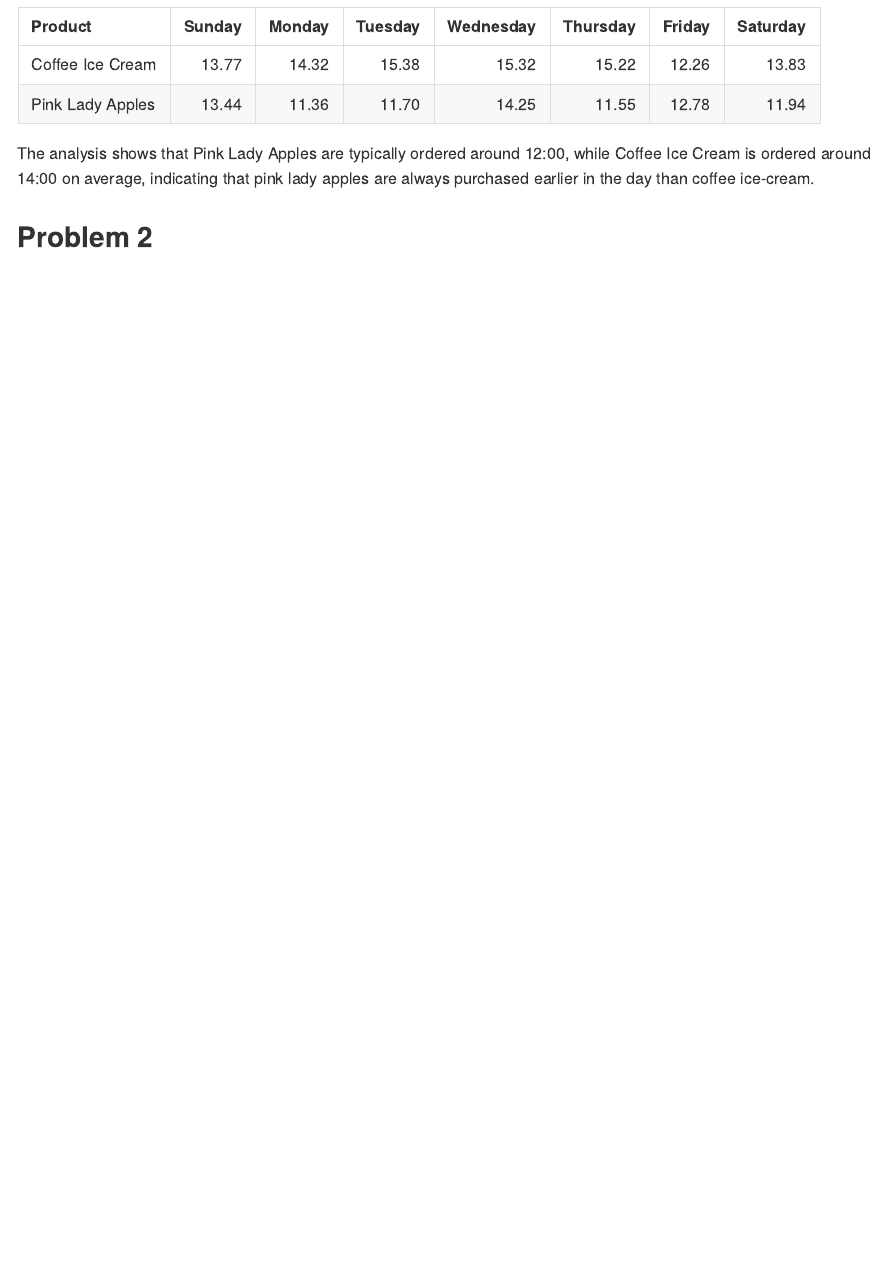
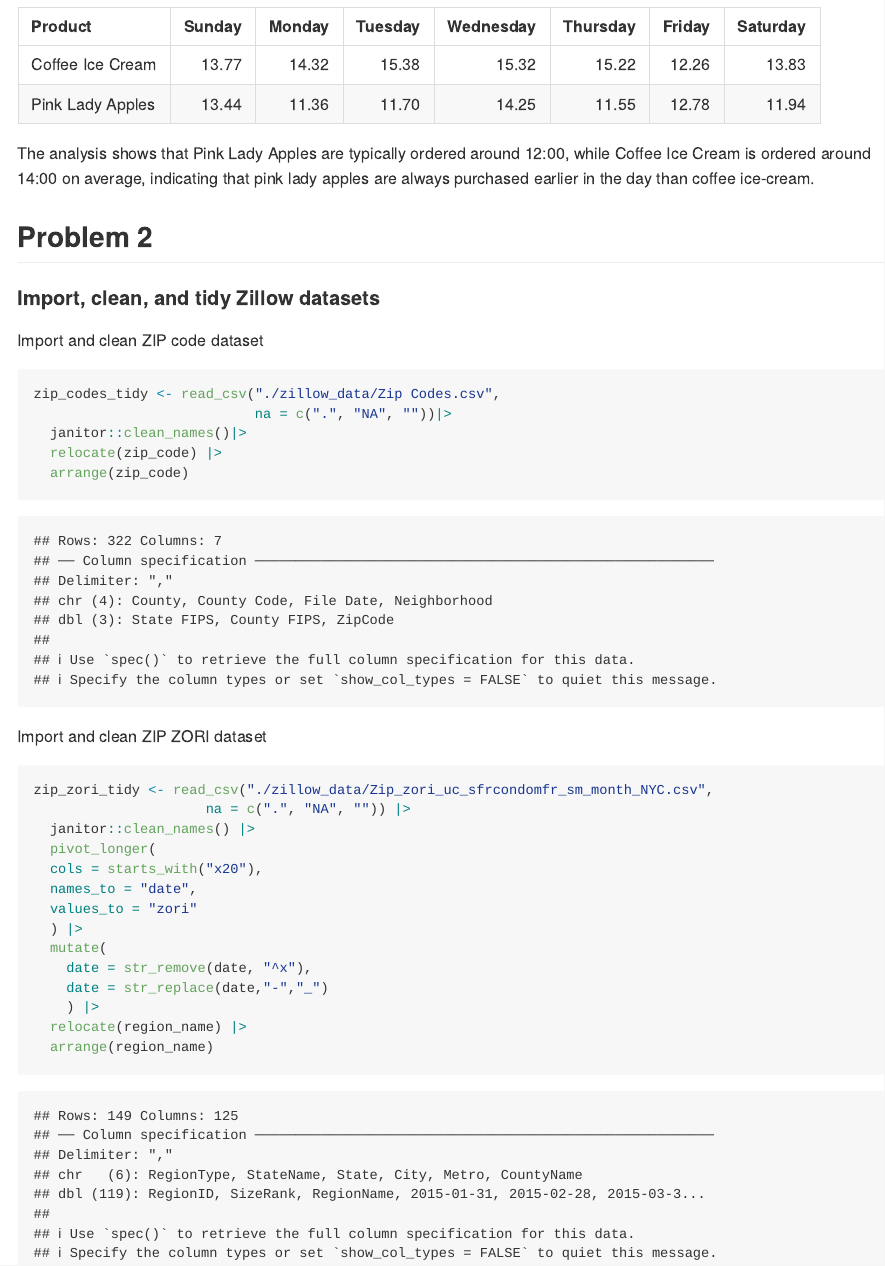
Before and after one commit to ZHAI407/p8105_hw3_bz2570, an R Markdown document (p8105_hw3_bz2570.Rmd): the page in a window 1100 px wide, from 5320 px down. The pictures show the output file p8105_hw3_bz2570.md that the author committed with the source, drawn offline in the style of GitHub; long lines of code are wrapped.

Commit message:
The first time of Problem 2: import, clean and tidy datasets.

````diff
--- a/p8105_hw3_bz2570.Rmd
+++ b/p8105_hw3_bz2570.Rmd
@@ -117,3 +117,31 @@ mean_order_hod |>
 The analysis shows that Pink Lady Apples are typically ordered around `r round(mean(as.numeric(mean_order_hod[2,2:8])), 0)`:00, while Coffee Ice Cream is ordered around `r round(mean(as.numeric(mean_order_hod[1,2:8])), 0)`:00 on average, indicating that pink lady apples are always purchased earlier in the day than coffee ice-cream.
 
 ## Problem 2
+
+#### Import, clean, and tidy Zillow datasets
+Import and clean ZIP code dataset
+```{r}
+zip_codes_tidy <- read_csv("./zillow_data/Zip Codes.csv",
+                           na = c(".", "NA", ""))|>
+  janitor::clean_names()|>
+  relocate(zip_code) |>
+  arrange(zip_code)
+```
+
+Import and clean ZIP ZORI dataset
+```{r}
+zip_zori_tidy <- read_csv("./zillow_data/Zip_zori_uc_sfrcondomfr_sm_month_NYC.csv",
+                     na = c(".", "NA", "")) |>
+  janitor::clean_names() |>
+  pivot_longer(
+  cols = starts_with("x20"),
+  names_to = "date",
+  values_to = "zori"
+  ) |>
+  mutate(
+    date = str_remove(date, "^x"),
+    date = str_replace(date,"-","_")
+    ) |>
+  relocate(region_name) |>
+  arrange(region_name)
+```
````
Also changed, not shown: p8105_hw3_bz2570.md.
